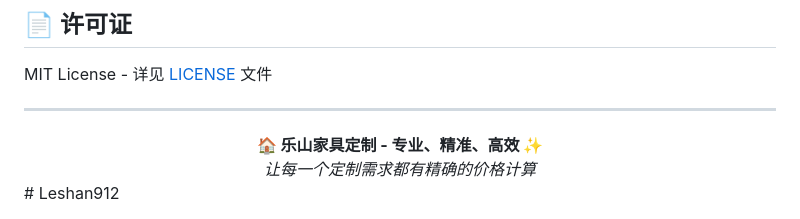
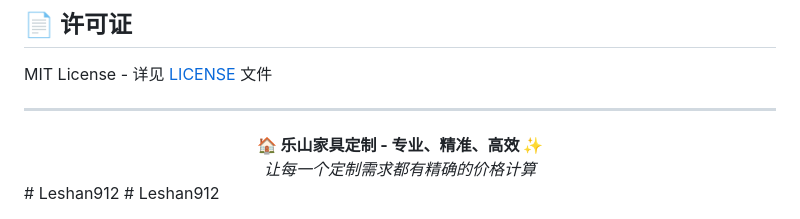
Before and after one commit to TerryTang0759/Leshan916, a Markdown page: README.md, the part around the change. Rendered like a GitHub page.

```diff
--- a/README.md
+++ b/README.md
@@ -186,3 +186,4 @@ MIT License - 详见 [LICENSE](LICENSE) 文件
   <strong>🏠 乐山家具定制 - 专业、精准、高效 ✨</strong><br>
   <em>让每一个定制需求都有精确的价格计算</em>
 </div># Leshan912
+# Leshan912
```
